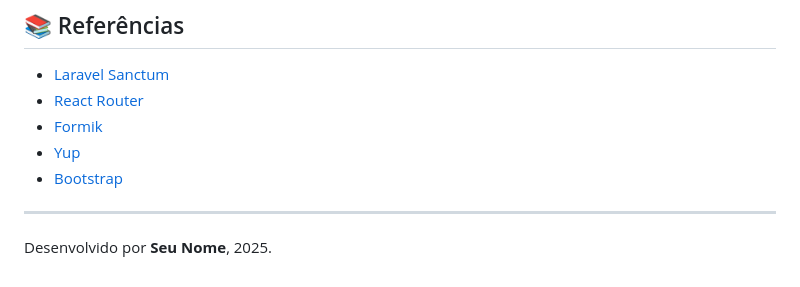
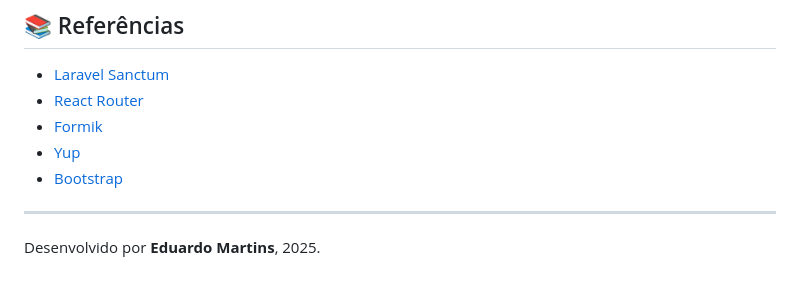
Before and after one commit to dumarttins/system-dommus, a Markdown page: README.md, the part around the change. GitHub-like rendering.

```diff
--- a/README.md
+++ b/README.md
@@ -167,4 +167,4 @@ O app será aberto automaticamente em `http://localhost:3000`.
 
 ---
 
-Desenvolvido por **Seu Nome**, 2025.
+Desenvolvido por **Eduardo Martins**, 2025.
```
